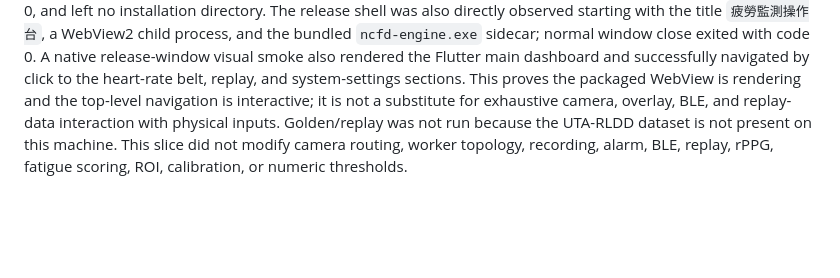
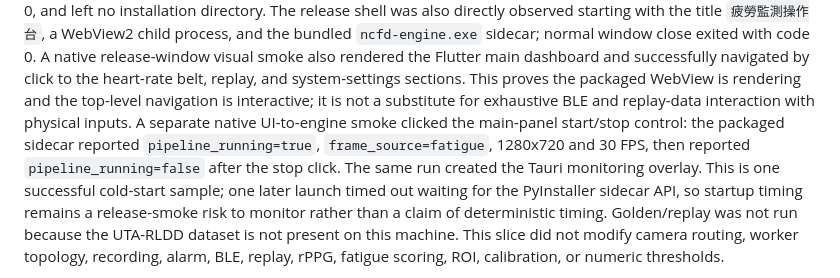
Before and after one commit to timmyc07/Non-contact-fatigue-detection-system, a Markdown page: docs/tauri-flutter-migration.md, the part around the change. GitHub-like rendering; blank space fills up the shorter version.

Commit message:
docs(desktop): record packaged camera control smoke

```diff
--- a/docs/tauri-flutter-migration.md
+++ b/docs/tauri-flutter-migration.md
@@ -301,8 +301,14 @@ sidecar; normal window close exited with code 0. A native release-window visual
 smoke also rendered the Flutter main dashboard and successfully navigated by
 click to the heart-rate belt, replay, and system-settings sections. This proves
 the packaged WebView is rendering and the top-level navigation is interactive;
-it is not a substitute for exhaustive camera, overlay, BLE, and replay-data
-interaction with physical inputs.
+it is not a substitute for exhaustive BLE and replay-data interaction with
+physical inputs. A separate native UI-to-engine smoke clicked the main-panel
+start/stop control: the packaged sidecar reported `pipeline_running=true`,
+`frame_source=fatigue`, 1280x720 and 30 FPS, then reported
+`pipeline_running=false` after the stop click. The same run created the Tauri
+monitoring overlay. This is one successful cold-start sample; one later launch
+timed out waiting for the PyInstaller sidecar API, so startup timing remains a
+release-smoke risk to monitor rather than a claim of deterministic timing.
 Golden/replay was not run because the UTA-RLDD dataset is not present on this
 machine. This slice did not modify camera routing, worker topology, recording,
 alarm, BLE, replay, rPPG, fatigue scoring, ROI, calibration, or numeric
```
Also changed, not shown: docs/next-session-plan-2026-08-12.md (+1 -1 lines).
